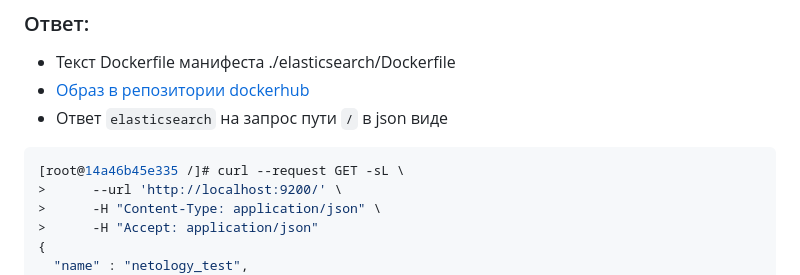
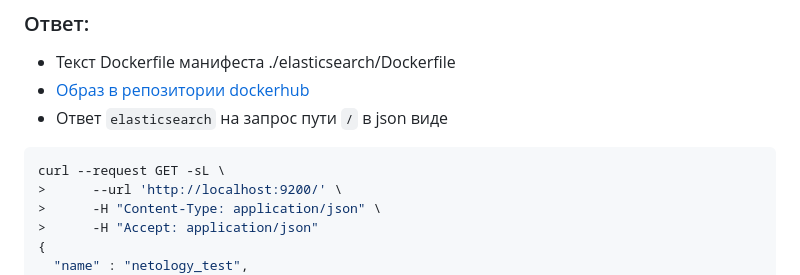
Before and after one commit to Evgeniy42ru/devops-netology, a Markdown page: homeWorks/06-db-05-elasticsearch/README.md, the part around the change. GitHub-like rendering.

Commit message:
Completed part one of HW 06-db-05-elasticsearch

````diff
--- a/homeWorks/06-db-05-elasticsearch/README.md
+++ b/homeWorks/06-db-05-elasticsearch/README.md
@@ -36,7 +36,7 @@
 - [Образ в репозитории dockerhub](https://hub.docker.com/repository/docker/evgeniy42ru/netology-devops-elasticsearch)
 - Ответ `elasticsearch` на запрос пути `/` в json виде
 ``` shell
-[root@14a46b45e335 /]# curl --request GET -sL \
+curl --request GET -sL \
 >      --url 'http://localhost:9200/' \
 >      -H "Content-Type: application/json" \
 >      -H "Accept: application/json"
````
